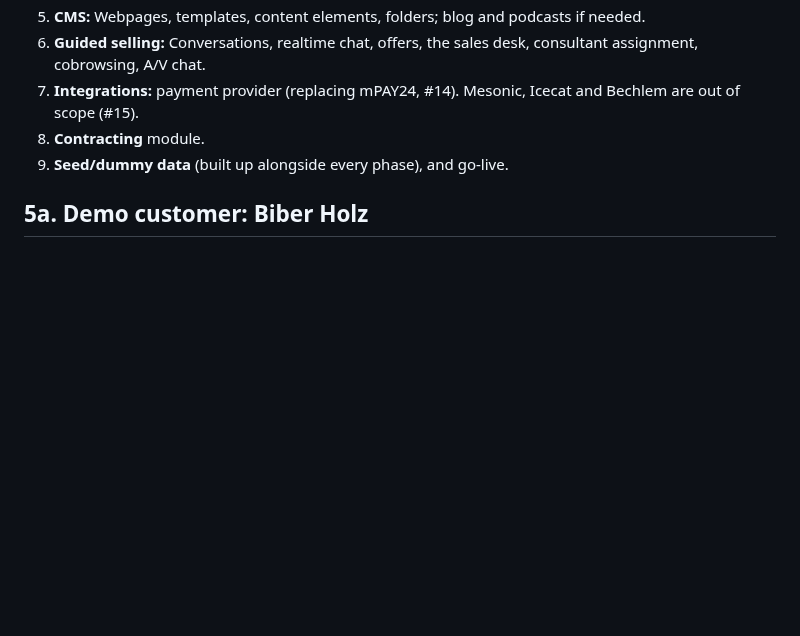
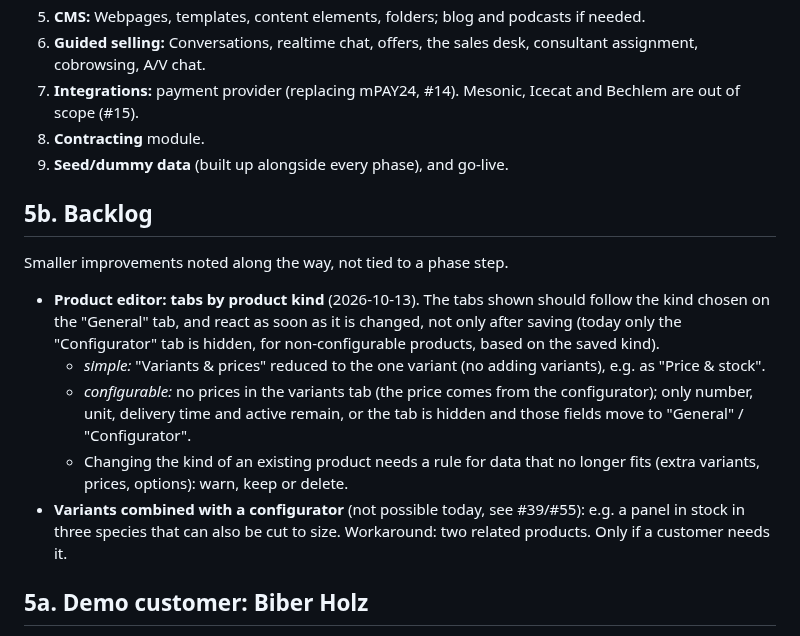
Before and after one commit to haslinger/mercator, a Markdown page: docs/roadmap.md, the part around the change. GitHub-like rendering; blank space fills up the shorter version.

Commit message:
Roadmap: add a backlog with product editor tabs by product kind
Co-Authored-By: Claude Opus 5.5 <noreply@anthropic.com>

```diff
--- a/docs/roadmap.md
+++ b/docs/roadmap.md
@@ -146,6 +146,16 @@ Customer systems and the modules they mount (the last commit date of each system
 8. **Contracting** module.
 9. **Seed/dummy data** (built up alongside every phase), and go-live.
 
+## 5b. Backlog
+
+Smaller improvements noted along the way, not tied to a phase step.
+
+- **Product editor: tabs by product kind** (2026-10-13). The tabs shown should follow the kind chosen on the "General" tab, and react as soon as it is changed, not only after saving (today only the "Configurator" tab is hidden, for non-configurable products, based on the saved kind).
+  - *simple:* "Variants & prices" reduced to the one variant (no adding variants), e.g. as "Price & stock".
+  - *configurable:* no prices in the variants tab (the price comes from the configurator); only number, unit, delivery time and active remain, or the tab is hidden and those fields move to "General" / "Configurator".
+  - Changing the kind of an existing product needs a rule for data that no longer fits (extra variants, prices, options): warn, keep or delete.
+- **Variants combined with a configurator** (not possible today, see #39/#55): e.g. a panel in stock in three species that can also be cut to size. Workaround: two related products. Only if a customer needs it.
+
 ## 5a. Demo customer: Biber Holz
 
 The demo, built from seed/dummy data, shows the fictional company **Biber Holz**: "Österreichische Alpen-Forstwirtschaft · Seit 1928 · Qualitäts-Bau- und Edelholz". The company makes nearly everything out of wood and owns its own forests. Its range goes from **complete wooden houses down to sawdust**.
```
